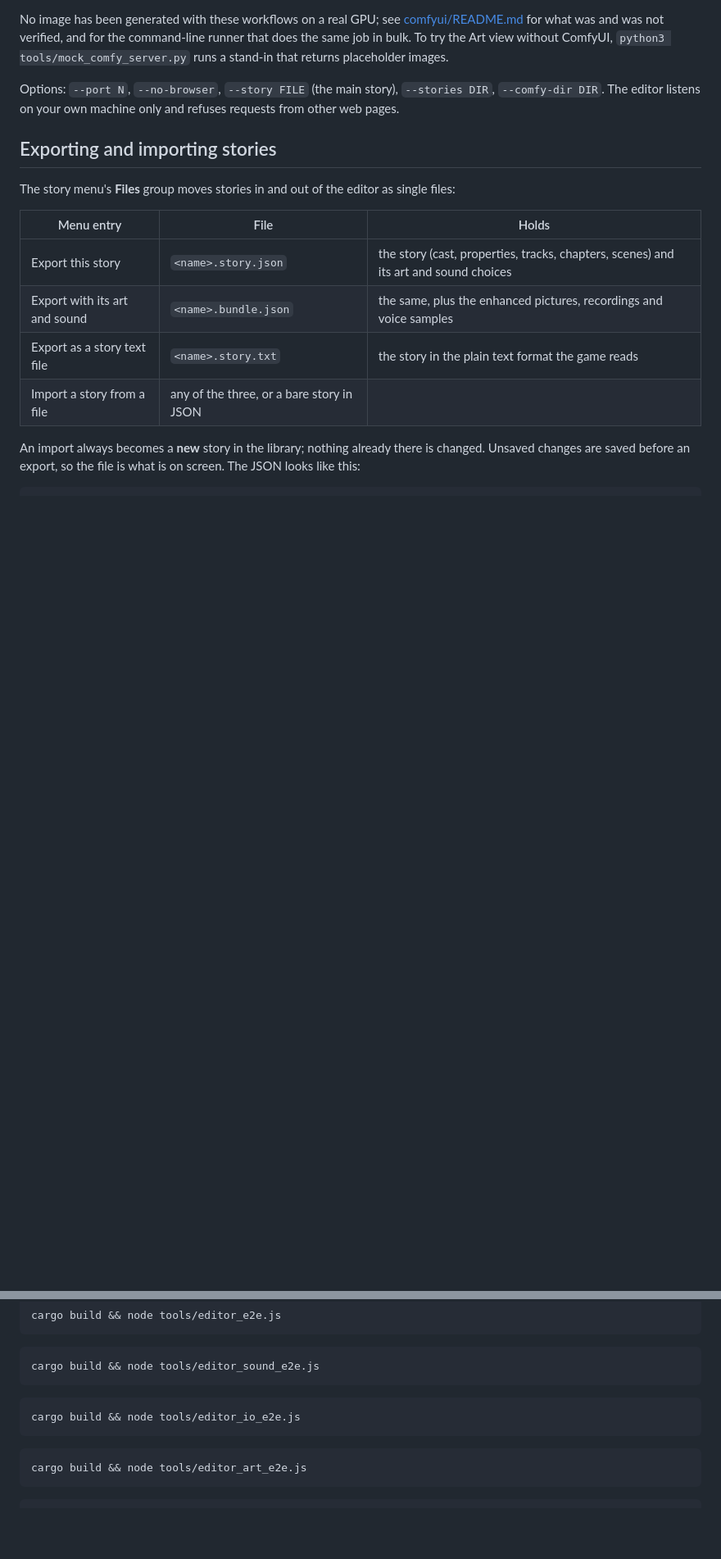
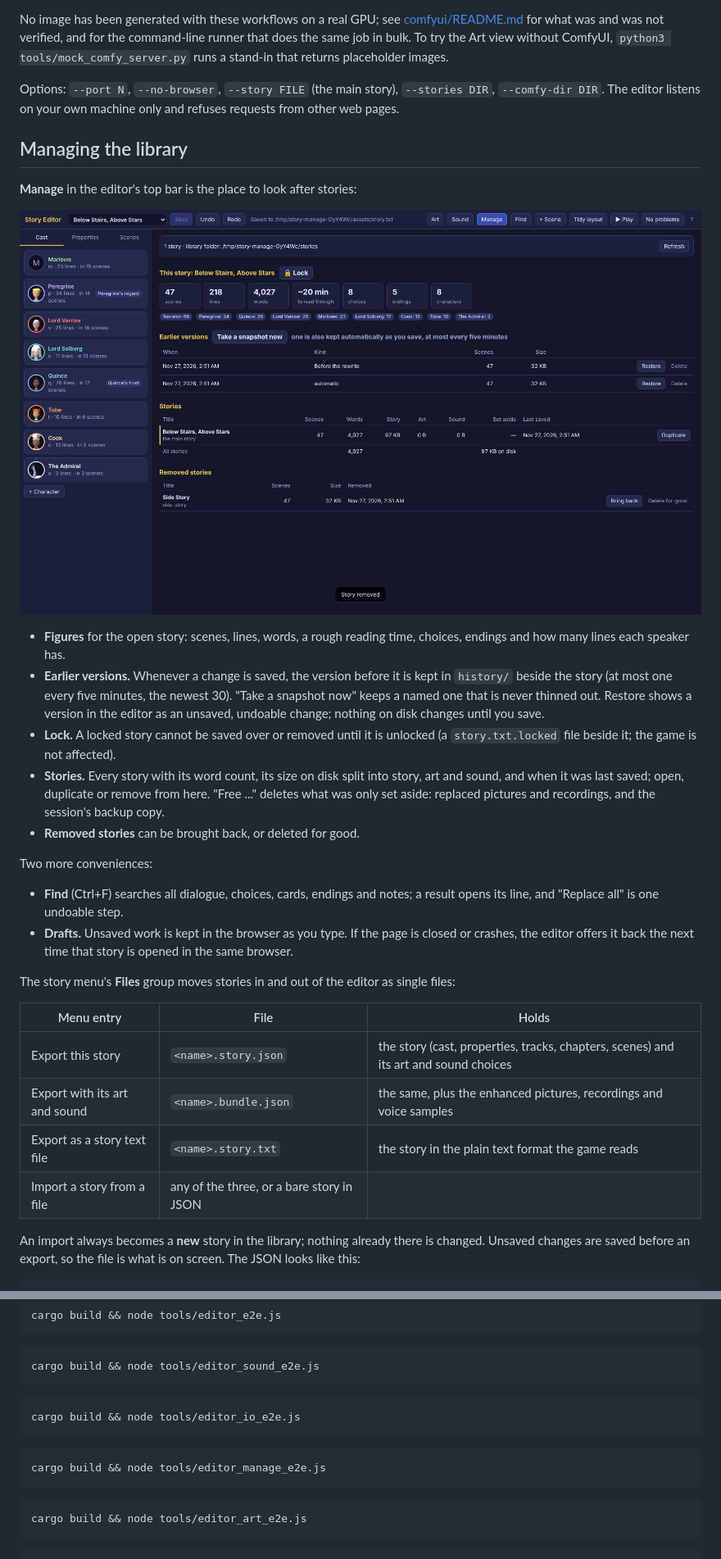
Before and after one commit to Weerdo5255/Game2, a Markdown page: README.md, 2 parts joined by grey strips. Shown at 82% size. Rendered like a GitHub page; pictures changed too: docs/editor_manage.png (added); blank space fills up the shorter version.

````diff
--- a/README.md
+++ b/README.md
@@ -170,7 +170,35 @@ Options: `--port N`, `--no-browser`, `--story FILE` (the main story),
 `--stories DIR`, `--comfy-dir DIR`. The editor listens on your own machine
 only and refuses requests from other web pages.
 
-## Exporting and importing stories
+## Managing the library
+
+**Manage** in the editor's top bar is the place to look after stories:
+
+![The Manage view](docs/editor_manage.png)
+
+- **Figures** for the open story: scenes, lines, words, a rough reading
+  time, choices, endings and how many lines each speaker has.
+- **Earlier versions.** Whenever a change is saved, the version before it is
+  kept in `history/` beside the story (at most one every five minutes, the
+  newest 30). "Take a snapshot now" keeps a named one that is never thinned
+  out. Restore shows a version in the editor as an unsaved, undoable change;
+  nothing on disk changes until you save.
+- **Lock.** A locked story cannot be saved over or removed until it is
+  unlocked (a `story.txt.locked` file beside it; the game is not affected).
+- **Stories.** Every story with its word count, its size on disk split into
+  story, art and sound, and when it was last saved; open, duplicate or
+  remove from here. "Free ..." deletes what was only set aside: replaced
+  pictures and recordings, and the session's backup copy.
+- **Removed stories** can be brought back, or deleted for good.
+
+Two more conveniences:
+
+- **Find** (Ctrl+F) searches all dialogue, choices, cards, endings and
+  notes; a result opens its line, and "Replace all" is one undoable step.
+- **Drafts.** Unsaved work is kept in the browser as you type. If the page
+  is closed or crashes, the editor offers it back the next time that story
+  is opened in the same browser.
+
 
 The story menu's **Files** group moves stories in and out of the editor as
 single files:
@@ -328,6 +356,10 @@ cargo build && node tools/editor_io_e2e.js
 ```
 
 ```bash
+cargo build && node tools/editor_manage_e2e.js
+```
+
+```bash
 cargo build && node tools/editor_art_e2e.js
 ```
 
````
Also changed, not shown: 3 other files.
